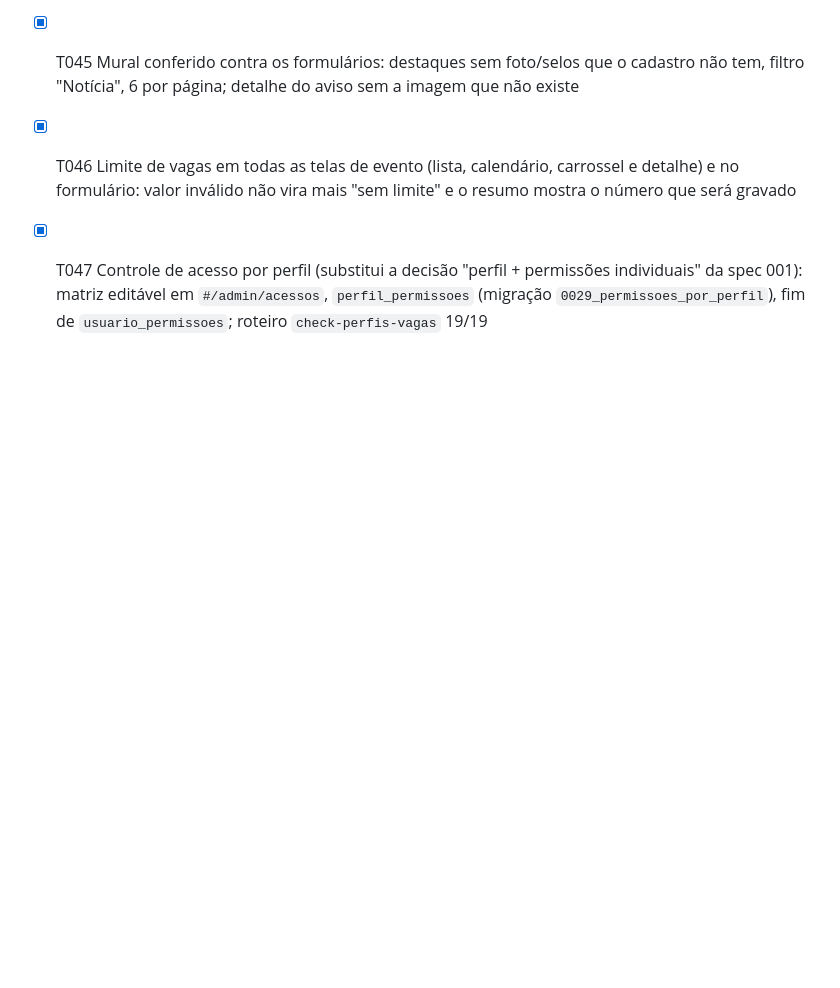
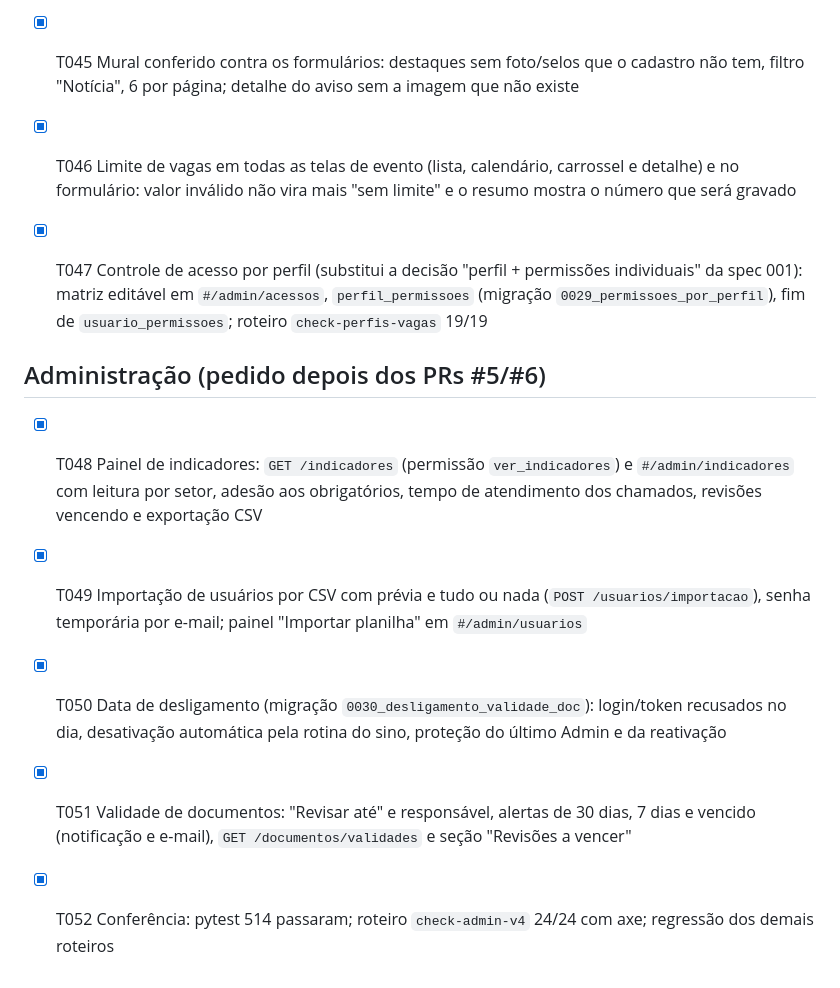
Before and after one commit to Decos-Residencia/Intranet_frontend, a Markdown page: specs/003-intranet-v3/tasks.md, the part around the change. Rendered like a GitHub page; blank space fills up the shorter version.

```diff
--- a/specs/003-intranet-v3/tasks.md
+++ b/specs/003-intranet-v3/tasks.md
@@ -166,3 +166,13 @@ Caminhos relativos a `residencia qa/`. **Sem commit até o usuário liberar.**
 - [X] T045 Mural conferido contra os formulários: destaques sem foto/selos que o cadastro não tem, filtro "Notícia", 6 por página; detalhe do aviso sem a imagem que não existe
 - [X] T046 Limite de vagas em todas as telas de evento (lista, calendário, carrossel e detalhe) e no formulário: valor inválido não vira mais "sem limite" e o resumo mostra o número que será gravado
 - [X] T047 Controle de acesso por perfil (substitui a decisão "perfil + permissões individuais" da spec 001): matriz editável em `#/admin/acessos`, `perfil_permissoes` (migração `0029_permissoes_por_perfil`), fim de `usuario_permissoes`; roteiro `check-perfis-vagas` 19/19
+
+
+
+## Administração (pedido depois dos PRs #5/#6)
+
+- [X] T048 Painel de indicadores: `GET /indicadores` (permissão `ver_indicadores`) e `#/admin/indicadores` com leitura por setor, adesão aos obrigatórios, tempo de atendimento dos chamados, revisões vencendo e exportação CSV
+- [X] T049 Importação de usuários por CSV com prévia e tudo ou nada (`POST /usuarios/importacao`), senha temporária por e-mail; painel "Importar planilha" em `#/admin/usuarios`
+- [X] T050 Data de desligamento (migração `0030_desligamento_validade_doc`): login/token recusados no dia, desativação automática pela rotina do sino, proteção do último Admin e da reativação
+- [X] T051 Validade de documentos: "Revisar até" e responsável, alertas de 30 dias, 7 dias e vencido (notificação e e-mail), `GET /documentos/validades` e seção "Revisões a vencer"
+- [X] T052 Conferência: pytest 514 passaram; roteiro `check-admin-v4` 24/24 com axe; regressão dos demais roteiros
```
Also changed, not shown: README.md (+17 -0 lines).
